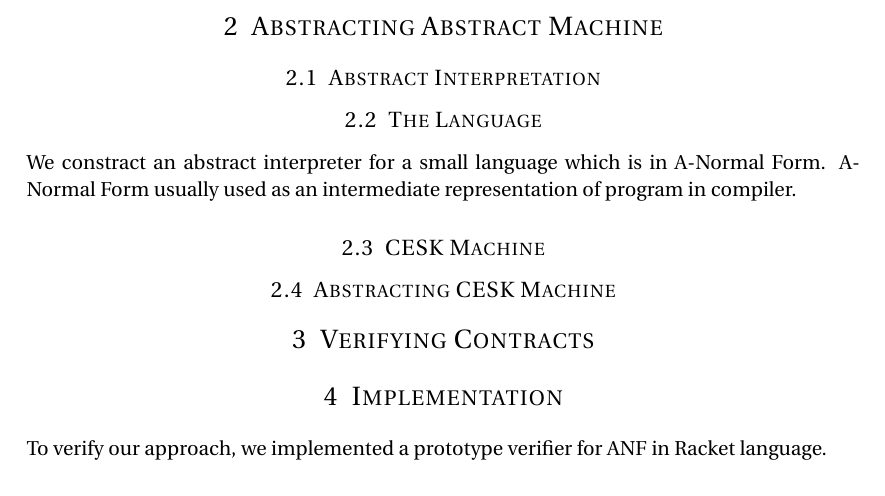
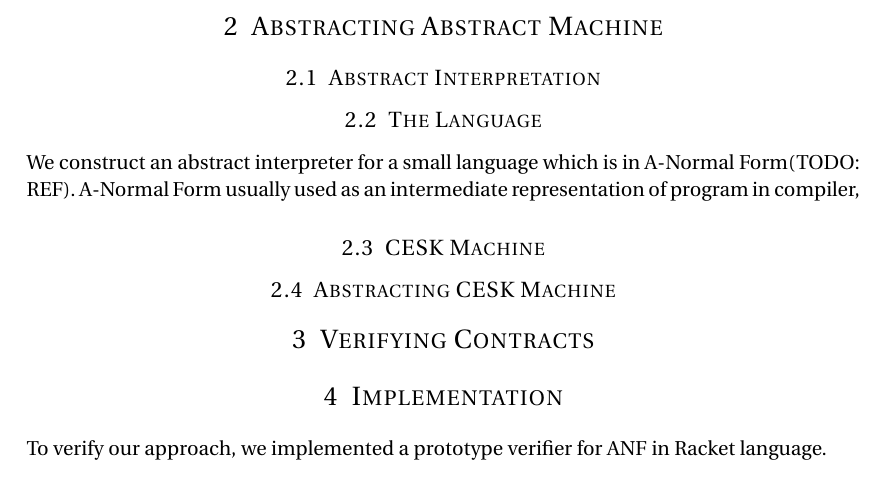
Before and after one commit to Kraks/LiquidScheme, a LaTeX document (report/report.tex): part of page 3 of 3, cut so that both start at the same text. Compiled offline with pdfLaTeX.

Commit message:
minor fix

```diff
--- a/report/report.tex
+++ b/report/report.tex
@@ -93,13 +93,14 @@ At last, I would like to explain the reason why we change the project name. At t
 \section{Abstracting Abstract Machine}
 
 %------------------------------------------------
+
 \subsection{Abstract Interpretation}
 
 %------------------------------------------------
 
 \subsection{The Language}
 
-We constract an abstract interpreter for a small language which is in A-Normal Form. A-Normal Form usually used as an intermediate representation of program in compiler.
+We construct an abstract interpreter for a small language which is in A-Normal Form(TODO: REF). A-Normal Form usually used as an intermediate representation of program in compiler,
 
 %------------------------------------------------
 
```
